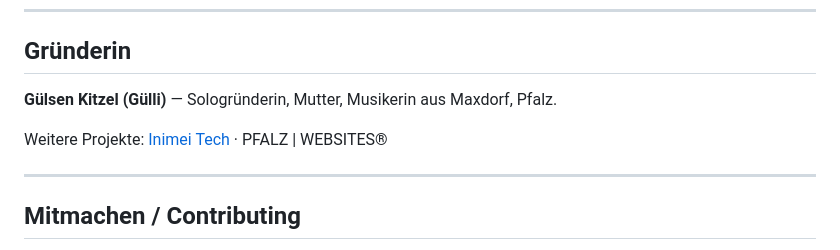
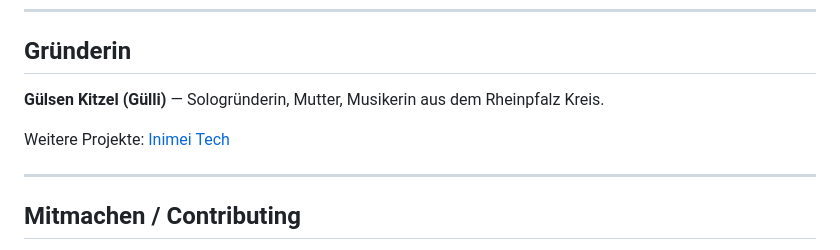
Before and after one commit to inimei-tech/palzcare, a Markdown page: README.md, the part around the change. GitHub-like rendering.

```diff
--- a/README.md
+++ b/README.md
@@ -117,9 +117,9 @@ palzcare/
 
 ## Gründerin
 
-**Gülsen Kitzel (Gülli)** — Sologründerin, Mutter, Musikerin aus Maxdorf, Pfalz.
+**Gülsen Kitzel (Gülli)** — Sologründerin, Mutter, Musikerin aus dem Rheinpfalz Kreis.
 
-Weitere Projekte: [Inimei Tech](https://inimei01.com) · PFALZ | WEBSITES®
+Weitere Projekte: [Inimei Tech](https://inimei01.com)
 
 ---
 
```
